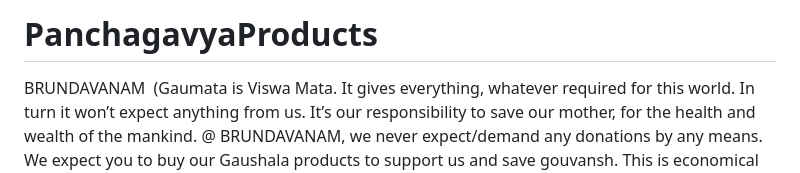
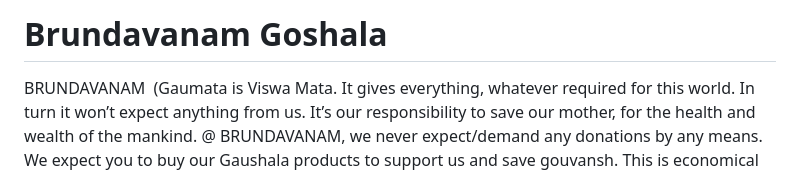
Before and after one commit to BrundavanamGoshala/PanchagavyaProducts, a Markdown page: README.md, the part around the change. Rendered like a GitHub page.

Commit message:
update readme file heading

```diff
--- a/README.md
+++ b/README.md
@@ -1,4 +1,4 @@
-# PanchagavyaProducts
+# Brundavanam Goshala
 
 BRUNDAVANAM
 (Gaumata is Viswa Mata. It gives everything, whatever required for this world. In turn it won’t expect anything from us. It’s our responsibility to save our mother, for the health and wealth of the mankind.
```
